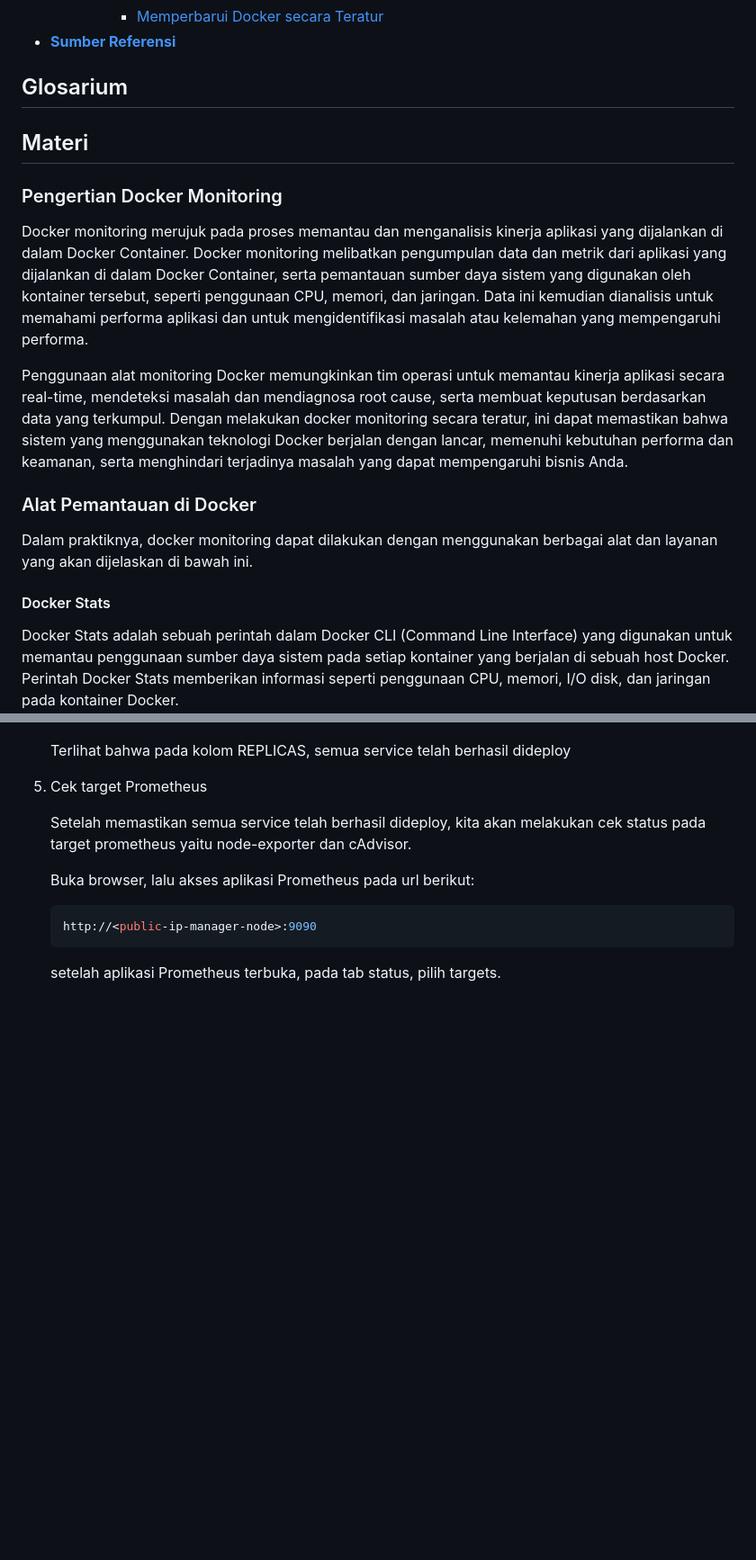
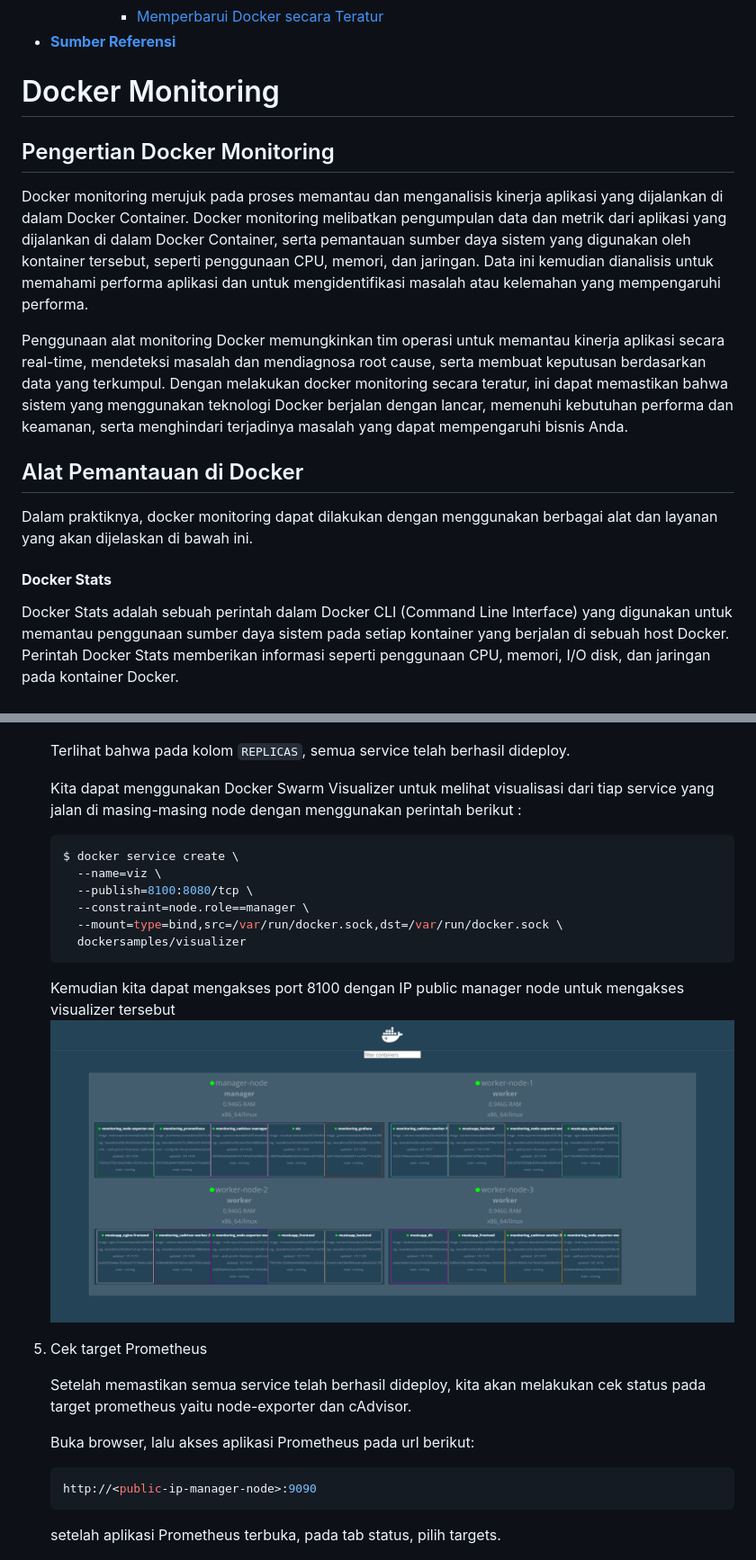
Before and after one commit to arsitektur-jaringan-komputer/Pelatihan-Docker, a Markdown page: 5. Pemantauan dan Keamanan di Docker/README.md, 2 parts joined by grey strips. Shown: that part at 90% size. Rendered like a GitHub page; blank space fills up the shorter version.

````diff
--- a/5. Pemantauan dan Keamanan di Docker/README.md
+++ b/5. Pemantauan dan Keamanan di Docker/README.md
@@ -31,17 +31,16 @@
       - [Memperbarui Docker secara Teratur](#memperbarui-docker-secara-teratur)
 - [**Sumber Referensi**](#sumber-referensi)
 
-## Glosarium
-## Materi
-### Pengertian Docker Monitoring
+# Docker Monitoring
+## Pengertian Docker Monitoring
 Docker monitoring merujuk pada proses memantau dan menganalisis kinerja aplikasi yang dijalankan di dalam Docker Container. Docker monitoring melibatkan pengumpulan data dan metrik dari aplikasi yang dijalankan di dalam Docker Container, serta pemantauan sumber daya sistem yang digunakan oleh kontainer tersebut, seperti penggunaan CPU, memori, dan jaringan. Data ini kemudian dianalisis untuk memahami performa aplikasi dan untuk mengidentifikasi masalah atau kelemahan yang mempengaruhi performa.
 
 Penggunaan alat monitoring Docker memungkinkan tim operasi untuk memantau kinerja aplikasi secara real-time, mendeteksi masalah dan mendiagnosa root cause, serta membuat keputusan berdasarkan data yang terkumpul. Dengan melakukan docker monitoring secara teratur, ini dapat memastikan bahwa sistem yang menggunakan teknologi Docker berjalan dengan lancar, memenuhi kebutuhan performa dan keamanan, serta menghindari terjadinya masalah yang dapat mempengaruhi bisnis Anda.
 
-### Alat Pemantauan di Docker
+## Alat Pemantauan di Docker
 Dalam praktiknya, docker monitoring dapat dilakukan dengan menggunakan berbagai alat dan layanan yang akan dijelaskan di bawah ini.
 
-#### Docker Stats
+#### __Docker Stats__
 Docker Stats adalah sebuah perintah dalam Docker CLI (Command Line Interface) yang digunakan untuk memantau penggunaan sumber daya sistem pada setiap kontainer yang berjalan di sebuah host Docker. Perintah Docker Stats memberikan informasi seperti penggunaan CPU, memori, I/O disk, dan jaringan pada kontainer Docker.
 
 Docker Stats dapat digunakan untuk memantau kinerja aplikasi di dalam kontainer, mengidentifikasi masalah yang mempengaruhi performa, dan untuk menentukan waktu untuk mengubah konfigurasi sistem atau skala aplikasi. Informasi yang diberikan oleh Docker Stats juga dapat digunakan untuk menganalisis dan memperbaiki masalah kinerja pada aplikasi dan memastikan penggunaan sumber daya yang optimal pada host Docker.
@@ -395,7 +402,21 @@ Berikut diagram implementasi
 
     ![Untitled](img/Untitled%205.png)
 
-    Terlihat bahwa pada kolom REPLICAS, semua service telah berhasil dideploy
+    Terlihat bahwa pada kolom ```REPLICAS```, semua service telah berhasil dideploy.
+
+    Kita dapat menggunakan Docker Swarm Visualizer untuk melihat visualisasi dari tiap service yang jalan di masing-masing node dengan menggunakan perintah berikut :
+
+    ```bash
+    $ docker service create \
+      --name=viz \
+      --publish=8100:8080/tcp \
+      --constraint=node.role==manager \
+      --mount=type=bind,src=/var/run/docker.sock,dst=/var/run/docker.sock \
+      dockersamples/visualizer
+    ```
+
+    Kemudian kita dapat mengakses port 8100 dengan IP public manager node untuk mengakses visualizer tersebut
+      ![Untitled](img/Untitled%2012.png/)
 
 5. Cek target Prometheus
 
````
Also changed, not shown: other parts of 5. Pemantauan dan Keamanan di Docker/README.md (+22 -26 lines), 5. Pemantauan dan Keamanan di Docker/img/visualizer.png (added).
